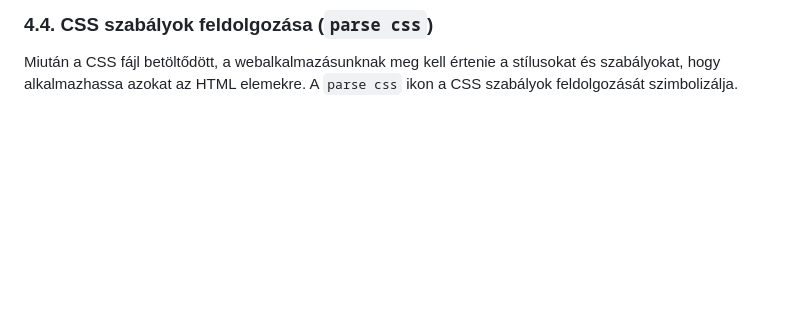
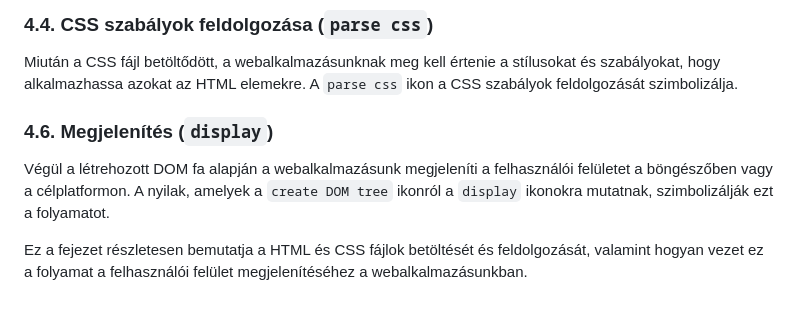
Before and after one commit to barathymarcell/todolist, a Markdown page: DOCS/rendterv.md, the part around the change. Rendered like a GitHub page; blank space fills up the shorter version.

Commit message:
Display in rendterv.md was added

```diff
--- a/DOCS/rendterv.md
+++ b/DOCS/rendterv.md
@@ -253,3 +253,9 @@ A következő lépésben a webalkalmazásunk betölti a CSS fájlt a megfelelő
 ### 4.4. CSS szabályok feldolgozása (`parse css`)
 
 Miután a CSS fájl betöltődött, a webalkalmazásunknak meg kell értenie a stílusokat és szabályokat, hogy alkalmazhassa azokat az HTML elemekre. A `parse css` ikon a CSS szabályok feldolgozását szimbolizálja.
+
+### 4.6. Megjelenítés (`display`)
+
+Végül a létrehozott DOM fa alapján a webalkalmazásunk megjeleníti a felhasználói felületet a böngészőben vagy a célplatformon. A nyilak, amelyek a `create DOM tree` ikonról a `display` ikonokra mutatnak, szimbolizálják ezt a folyamatot.
+
+Ez a fejezet részletesen bemutatja a HTML és CSS fájlok betöltését és feldolgozását, valamint hogyan vezet ez a folyamat a felhasználói felület megjelenítéséhez a webalkalmazásunkban.
```
